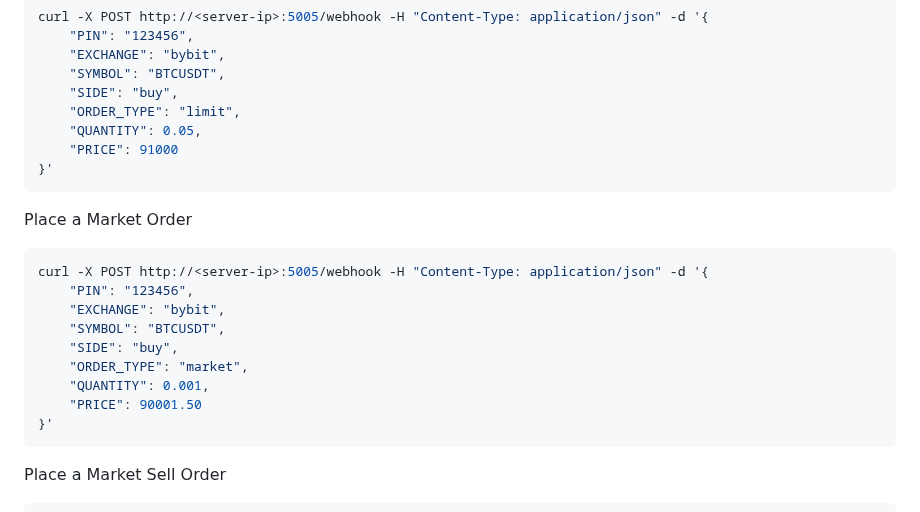
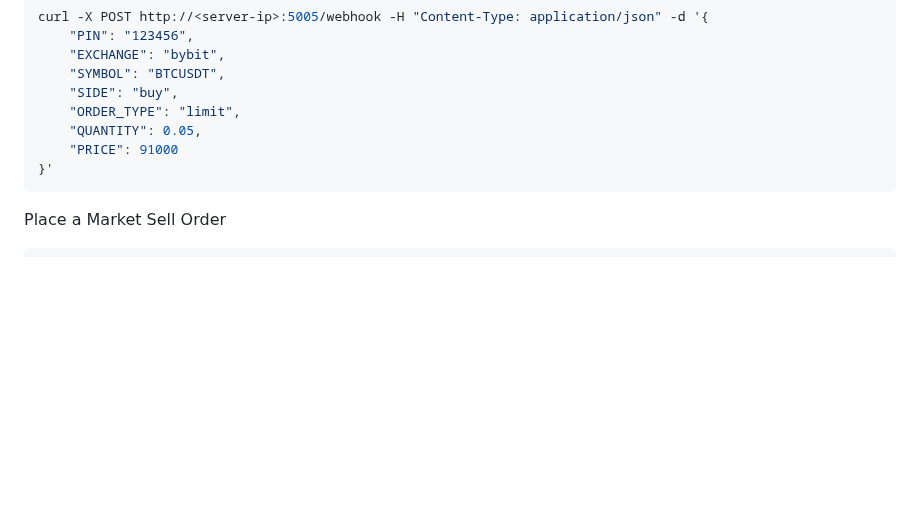
Before and after one commit to Sentello/TradeX, a Markdown page: README.md, the part around the change. GitHub-like rendering; blank space fills up the shorter version.

````diff
--- a/README.md
+++ b/README.md
@@ -119,20 +119,6 @@ curl -X POST http://<server-ip>:5005/webhook -H "Content-Type: application/json"
     "ORDER_TYPE": "limit",
     "QUANTITY": 0.05,
     "PRICE": 91000
-}'
-```
-
-Place a Market Order
-
-```bash
-curl -X POST http://<server-ip>:5005/webhook -H "Content-Type: application/json" -d '{
-    "PIN": "123456",
-    "EXCHANGE": "bybit",
-    "SYMBOL": "BTCUSDT",
-    "SIDE": "buy",
-    "ORDER_TYPE": "market",
-    "QUANTITY": 0.001,
-    "PRICE": 90001.50
 }'
 ```
 
````
